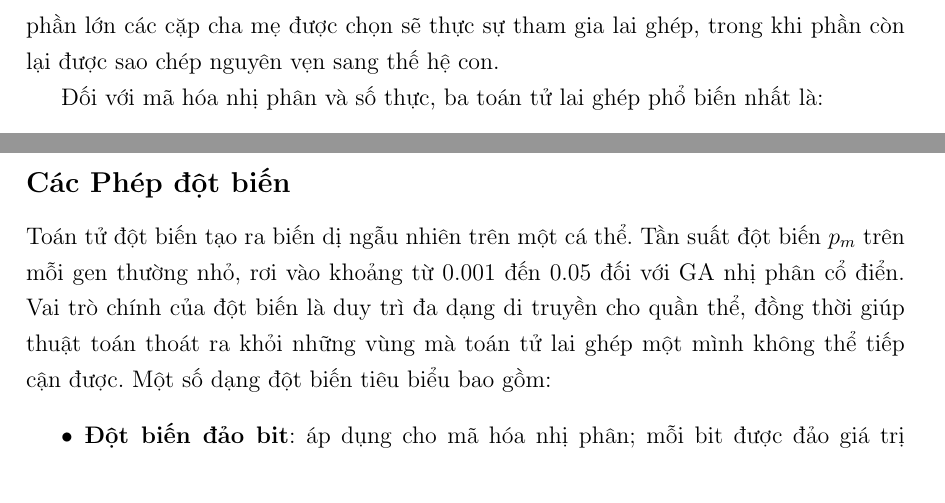
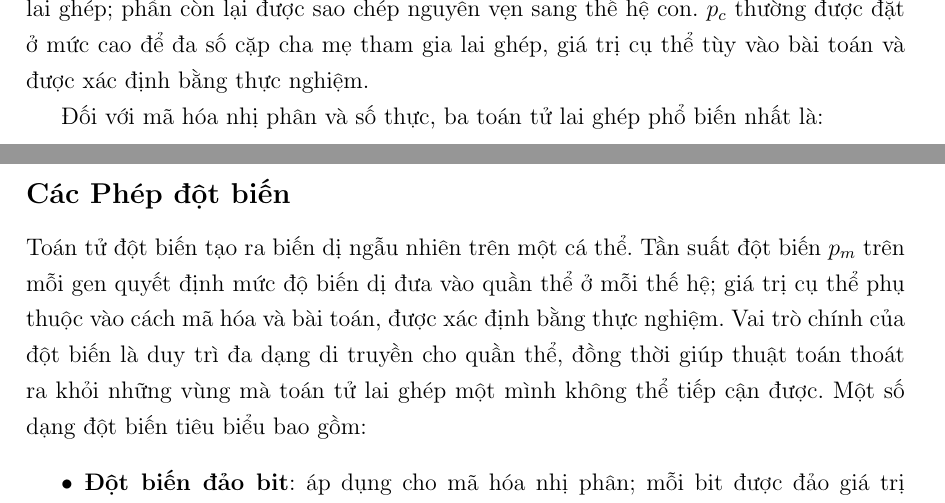
Before and after one commit to thiennguyen37-qn/Optimization-Theory---Genetic-Algorithm, a LaTeX document (report/REPORT.tex, which reads report/chapters/chuong1_co_so_ly_thuyet.tex): two parts of pages 14 and 15 of 37, joined at a grey line, cut at the place of the change. Compiled offline with pdfLaTeX.

Commit message:
Remove unverified parameter ranges from chapter 1
The crossover-rate and mutation-rate passages stated specific numeric
ranges (p_c in 0.6-0.95, p_m in 0.001-0.05 "for classical binary GA")
as fact, with no citation. The mutation figure also contradicts the
GA actually implemented: the notebooks run MUTATION_RATE = 0.15, three
times the claimed upper bound.

Rewrite both passages to describe what each parameter controls and how
its value is chosen (by experiment, problem-dependent) without citing
unsourced numbers.

Co-Authored-By: Claude Sonnet 5 <noreply@anthropic.com>

```diff
--- a/report/chapters/chuong1_co_so_ly_thuyet.tex
+++ b/report/chapters/chuong1_co_so_ly_thuyet.tex
@@ -300,10 +300,11 @@ thể chuyển sang thế hệ sau còn bao gồm cơ chế giữ lại cá th
 \label{subsec:lai-ghep}
 
 Toán tử lai ghép kết hợp vật chất di truyền của hai cá thể cha mẹ để
-tạo ra cá thể con mới. Tần suất lai ghép $p_c$ thường được đặt trong
-khoảng từ $0.6$ đến $0.95$, nghĩa là phần lớn các cặp cha mẹ được chọn
-sẽ thực sự tham gia lai ghép, trong khi phần còn lại được sao chép
-nguyên vẹn sang thế hệ con.
+tạo ra cá thể con mới. Tần suất lai ghép $p_c$ là xác suất một cặp cha
+mẹ đã chọn thực sự tham gia lai ghép; phần còn lại được sao chép
+nguyên vẹn sang thế hệ con. $p_c$ thường được đặt ở mức cao để đa số
+cặp cha mẹ tham gia lai ghép, giá trị cụ thể tùy vào bài toán và được
+xác định bằng thực nghiệm.
 
 Đối với mã hóa nhị phân và số thực, ba toán tử lai ghép phổ biến nhất
 là:
@@ -360,8 +361,9 @@ vậy, các toán tử lai ghép chuyên biệt cần được sử dụng:
 \label{subsec:dot-bien}
 
 Toán tử đột biến tạo ra biến dị ngẫu nhiên trên một cá thể. Tần suất
-đột biến $p_m$ trên mỗi gen thường nhỏ, rơi vào khoảng từ $0.001$ đến
-$0.05$ đối với GA nhị phân cổ điển. Vai trò chính của đột biến là duy
+đột biến $p_m$ trên mỗi gen quyết định mức độ biến dị đưa vào quần
+thể ở mỗi thế hệ; giá trị cụ thể phụ thuộc vào cách mã hóa và bài toán,
+được xác định bằng thực nghiệm. Vai trò chính của đột biến là duy
 trì đa dạng di truyền cho quần thể, đồng thời giúp thuật toán thoát ra
 khỏi những vùng mà toán tử lai ghép một mình không thể tiếp cận được.
 Một số dạng đột biến tiêu biểu bao gồm:
```
Also changed, not shown: report/REPORT.pdf.
